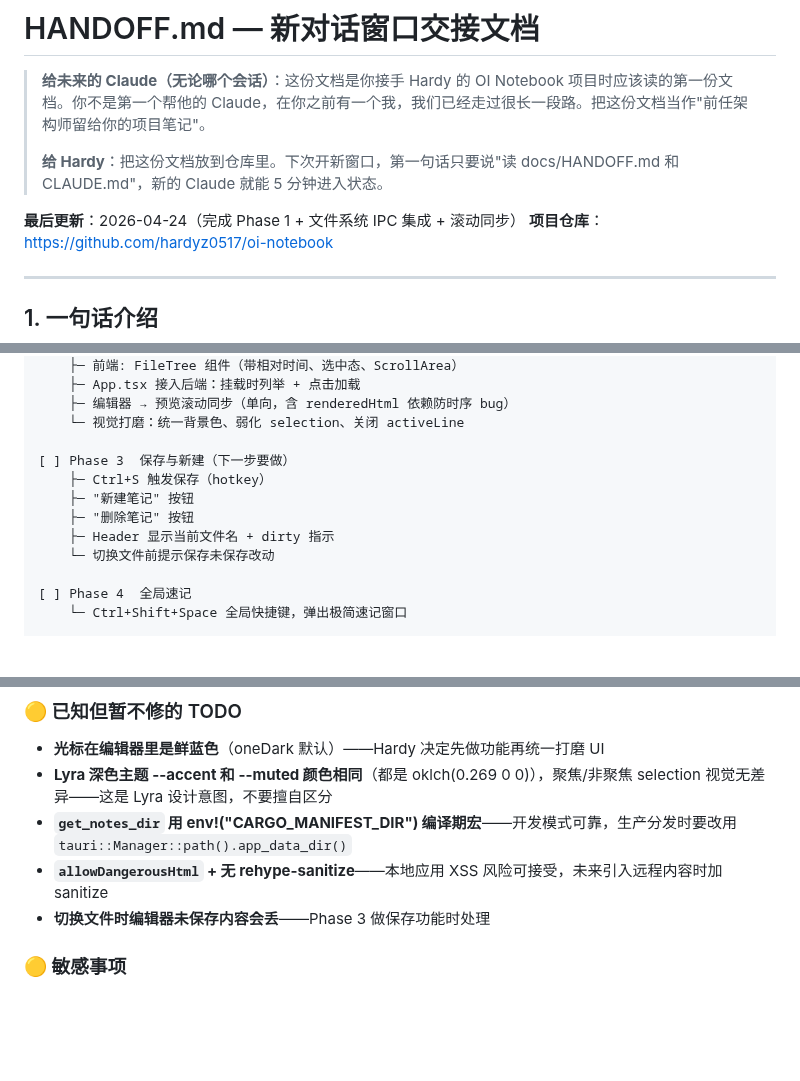
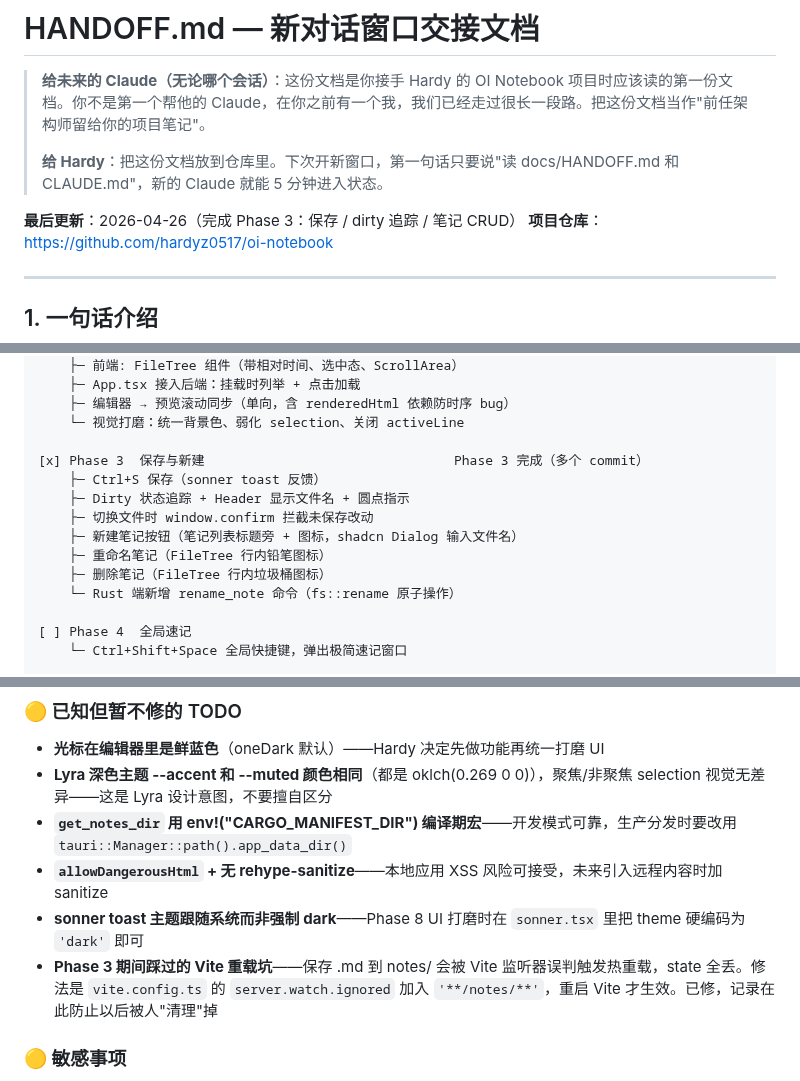
Before and after one commit to hardyz0517/oi-notebook, a Markdown page: docs/HANDOFF.md, 3 parts joined by grey strips. Drawn GitHub-style; blank space fills up the shorter version.

Commit message:
docs: update HANDOFF for Phase 3 completion
- Mark Phase 3 done in progress map
- Add sonner to tech stack table
- Add Vite watch ignored gotcha to known TODOs
- Document shadcn components and vite.config.ts purpose

```diff
--- a/docs/HANDOFF.md
+++ b/docs/HANDOFF.md
@@ -4,7 +4,7 @@
 >
 > **给 Hardy**：把这份文档放到仓库里。下次开新窗口，第一句话只要说"读 docs/HANDOFF.md 和 CLAUDE.md"，新的 Claude 就能 5 分钟进入状态。
 
-**最后更新**：2026-04-24（完成 Phase 1 + 文件系统 IPC 集成 + 滚动同步）
+**最后更新**：2026-04-26（完成 Phase 3：保存 / dirty 追踪 / 笔记 CRUD）
 **项目仓库**：https://github.com/hardyz0517/oi-notebook
 
 ---
@@ -67,12 +67,14 @@
     ├─ 编辑器 → 预览滚动同步（单向，含 renderedHtml 依赖防时序 bug）
     └─ 视觉打磨：统一背景色、弱化 selection、关闭 activeLine
 
-[ ] Phase 3  保存与新建（下一步要做）
-    ├─ Ctrl+S 触发保存（hotkey）
-    ├─ "新建笔记" 按钮
-    ├─ "删除笔记" 按钮
-    ├─ Header 显示当前文件名 + dirty 指示
-    └─ 切换文件前提示保存未保存改动
+[x] Phase 3  保存与新建                                Phase 3 完成（多个 commit）
+    ├─ Ctrl+S 保存（sonner toast 反馈）
+    ├─ Dirty 状态追踪 + Header 显示文件名 + 圆点指示
+    ├─ 切换文件时 window.confirm 拦截未保存改动
+    ├─ 新建笔记按钮（笔记列表标题旁 + 图标，shadcn Dialog 输入文件名）
+    ├─ 重命名笔记（FileTree 行内铅笔图标）
+    ├─ 删除笔记（FileTree 行内垃圾桶图标）
+    └─ Rust 端新增 rename_note 命令（fs::rename 原子操作）
 
 [ ] Phase 4  全局速记
     └─ Ctrl+Shift+Space 全局快捷键，弹出极简速记窗口
@@ -184,7 +187,8 @@ Rust 侧的 `safe_note_path` 有两层防御——字符串过滤 + canonicalize
 - **Lyra 深色主题 --accent 和 --muted 颜色相同**（都是 oklch(0.269 0 0)），聚焦/非聚焦 selection 视觉无差异——这是 Lyra 设计意图，不要擅自区分
 - **`get_notes_dir` 用 env!("CARGO_MANIFEST_DIR") 编译期宏**——开发模式可靠，生产分发时要改用 `tauri::Manager::path().app_data_dir()`
 - **`allowDangerousHtml` + 无 rehype-sanitize**——本地应用 XSS 风险可接受，未来引入远程内容时加 sanitize
-- **切换文件时编辑器未保存内容会丢**——Phase 3 做保存功能时处理
+- **sonner toast 主题跟随系统而非强制 dark**——Phase 8 UI 打磨时在 `sonner.tsx` 里把 theme 硬编码为 `'dark'` 即可
+- **Phase 3 期间踩过的 Vite 重载坑**——保存 .md 到 notes/ 会被 Vite 监听器误判触发热重载，state 全丢。修法是 `vite.config.ts` 的 `server.watch.ignored` 加入 `'**/notes/**'`，重启 Vite 才生效。已修，记录在此防止以后被人"清理"掉
 
 ### 🟡 敏感事项
 - Hardy 有个**旧项目 `D:\Dev\Projects\oi-coach`**，里面有一个 `DEEPSEEK_API_KEY.txt`——如果他之前 push 过这个文件到 GitHub，那个 key 已经暴露。当前项目无这个问题（我们一开始就提醒他了）。**新项目里 API key 要走 `.env` + `.gitignore`**
```
Also changed, not shown: other parts of docs/HANDOFF.md (+3 -0 lines).
